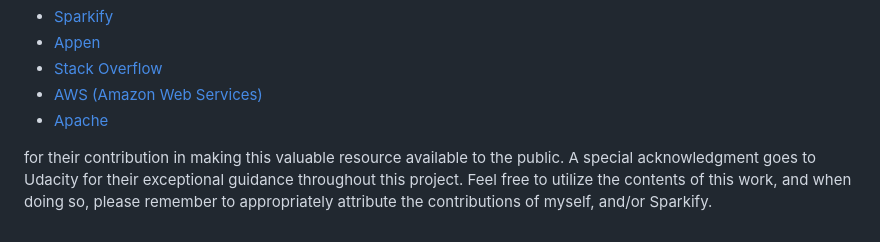
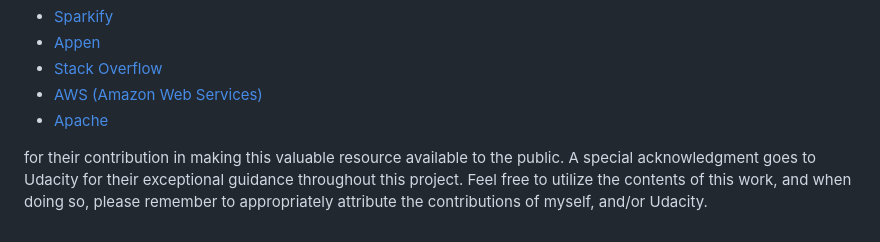
Before and after one commit to Ting-DS/Data-Scientist-Nanodegreee-Udacity, a Markdown page: README.md, the part around the change. Drawn GitHub-style.

```diff
--- a/README.md
+++ b/README.md
@@ -51,4 +51,4 @@ I would like to extend my sincere gratitude to data science teams in
 - [AWS (Amazon Web Services)](https://aws.amazon.com/)
 - [Apache](https://www.apache.org/)
 
-for their contribution in making this valuable resource available to the public. A special acknowledgment goes to Udacity for their exceptional guidance throughout this project. Feel free to utilize the contents of this work, and when doing so, please remember to appropriately attribute the contributions of myself, and/or Sparkify.
+for their contribution in making this valuable resource available to the public. A special acknowledgment goes to Udacity for their exceptional guidance throughout this project. Feel free to utilize the contents of this work, and when doing so, please remember to appropriately attribute the contributions of myself, and/or Udacity.
```
